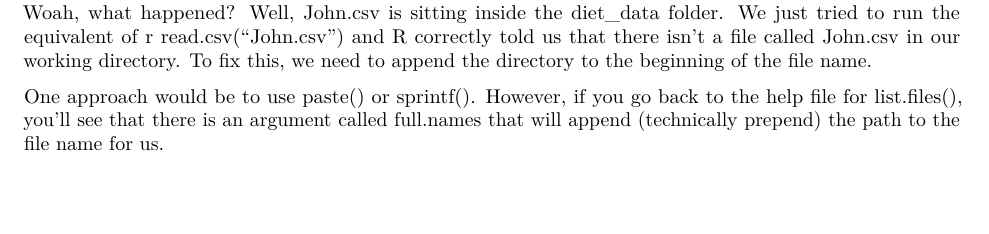
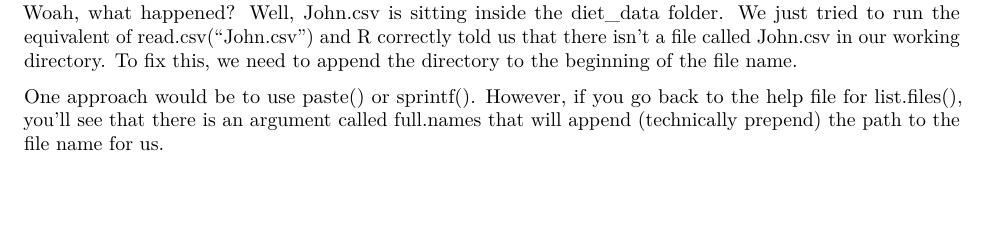
Before and after one commit to derekfranks/practice_assignment, an R Markdown document (practice_assignment.rmd): part of page 3 of 7, cut so that both start at the same text. The pictures show the output file Practice_Assignment.pdf that the author committed with the source.

Commit message:
Fixed typo

````diff
--- a/practice_assignment.rmd
+++ b/practice_assignment.rmd
@@ -110,7 +110,7 @@ Let's take a quick look at John.csv:
 head(read.csv(files[3]))
 ```
 
-Woah, what happened?  Well, John.csv is sitting inside the diet_data folder.  We just tried to run the equivalent of r read.csv("John.csv") and R correctly told us that there isn't a file called John.csv in our working directory.  To fix this, we need to append the directory to the beginning of the file name.
+Woah, what happened?  Well, John.csv is sitting inside the diet_data folder.  We just tried to run the equivalent of read.csv("John.csv") and R correctly told us that there isn't a file called John.csv in our working directory.  To fix this, we need to append the directory to the beginning of the file name.
 
 One approach would be to use paste() or sprintf().  However, if you go back to the help file for list.files(), you'll see that there is an argument called full.names that will append (technically prepend) the path to the file name for us.
 
````
Also changed, not shown: Practice_Assignment.pdf.
